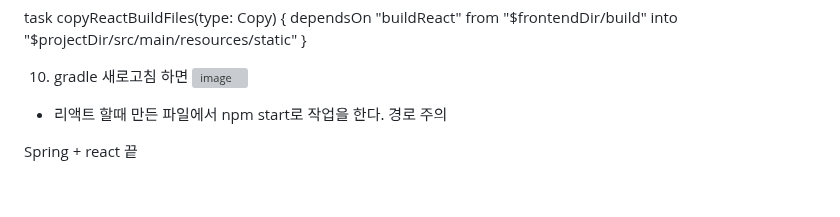
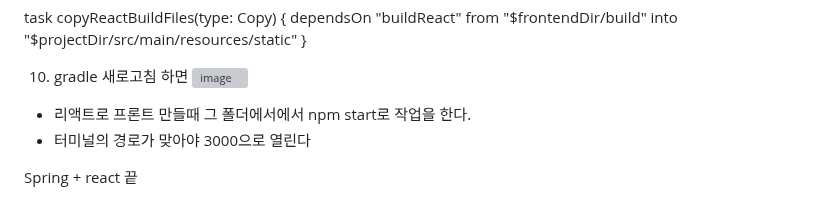
Before and after one commit to ddd654/weather, a Markdown page: README.md, the part around the change. GitHub-like rendering; grey boxes are pictures that could not be loaded.

```diff
--- a/README.md
+++ b/README.md
@@ -119,7 +119,9 @@ task copyReactBuildFiles(type: Copy) {
 ![image](https://github.com/user-attachments/assets/16ae6b19-649e-43d7-94ee-da1db78c26c7)
 
 
-- 리액트 할때 만든 파일에서 npm start로 작업을 한다. 경로 주의
+- 리액트로 프론트 만들때 그 폴더에서에서 npm start로 작업을 한다.
+- 터미널의 경로가 맞아야 3000으로 열린다
+
 
 
 Spring + react 끝
```
